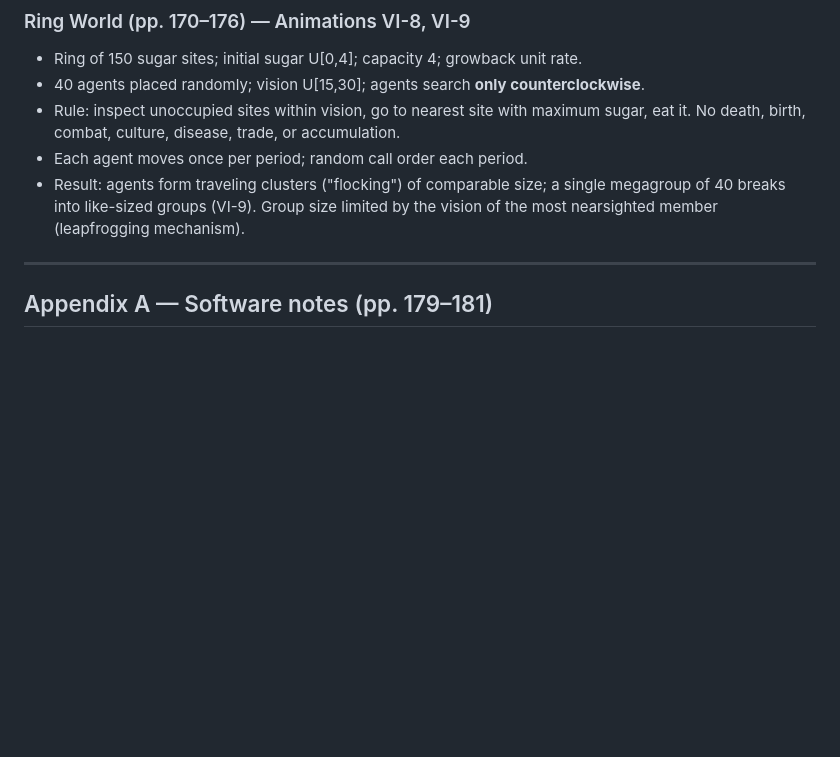
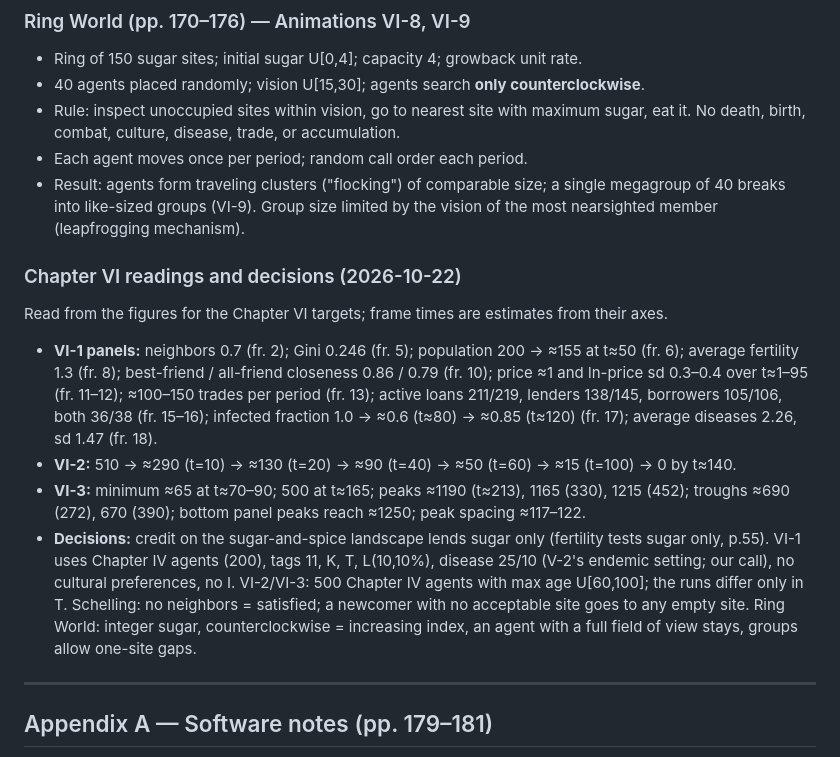
Before and after one commit to vaatveit/Sugarscape2026, a Markdown page: docs/book-notes.md, the part around the change. GitHub-like rendering; blank space fills up the shorter version.

Commit message:
docs: chapter VI replication record
Co-Authored-By: Claude Opus 5.5 <noreply@anthropic.com>

```diff
--- a/docs/book-notes.md
+++ b/docs/book-notes.md
@@ -501,6 +501,23 @@ Baseline (Fig III-1, constant population) uses rule S with default parameters (s
   megagroup of 40 breaks into like-sized groups (VI-9). Group size limited by the
   vision of the most nearsighted member (leapfrogging mechanism).
 
+### Chapter VI readings and decisions (2026-10-22)
+Read from the figures for the Chapter VI targets; frame times are estimates from their axes.
+- **VI-1 panels:** neighbors 0.7 (fr. 2); Gini 0.246 (fr. 5); population 200 → ≈155 at t≈50 (fr. 6);
+  average fertility 1.3 (fr. 8); best-friend / all-friend closeness 0.86 / 0.79 (fr. 10); price ≈1
+  and ln-price sd 0.3–0.4 over t≈1–95 (fr. 11–12); ≈100–150 trades per period (fr. 13); active
+  loans 211/219, lenders 138/145, borrowers 105/106, both 36/38 (fr. 15–16); infected fraction
+  1.0 → ≈0.6 (t≈80) → ≈0.85 (t≈120) (fr. 17); average diseases 2.26, sd 1.47 (fr. 18).
+- **VI-2:** 510 → ≈290 (t=10) → ≈130 (t=20) → ≈90 (t=40) → ≈50 (t=60) → ≈15 (t=100) → 0 by t≈140.
+- **VI-3:** minimum ≈65 at t≈70–90; 500 at t≈165; peaks ≈1190 (t≈213), 1165 (330), 1215 (452);
+  troughs ≈690 (272), 670 (390); bottom panel peaks reach ≈1250; peak spacing ≈117–122.
+- **Decisions:** credit on the sugar-and-spice landscape lends sugar only (fertility tests sugar
+  only, p.55). VI-1 uses Chapter IV agents (200), tags 11, K, T, L(10,10%), disease 25/10 (V-2's
+  endemic setting; our call), no cultural preferences, no I. VI-2/VI-3: 500 Chapter IV agents with
+  max age U[60,100]; the runs differ only in T. Schelling: no neighbors = satisfied; a newcomer
+  with no acceptable site goes to any empty site. Ring World: integer sugar, counterclockwise =
+  increasing index, an agent with a full field of view stays, groups allow one-site gaps.
+
 ---
 
 ## Appendix A — Software notes (pp. 179–181)
```
Also changed, not shown: docs/replication/chapter-6.md (added, +117 -0 lines).
